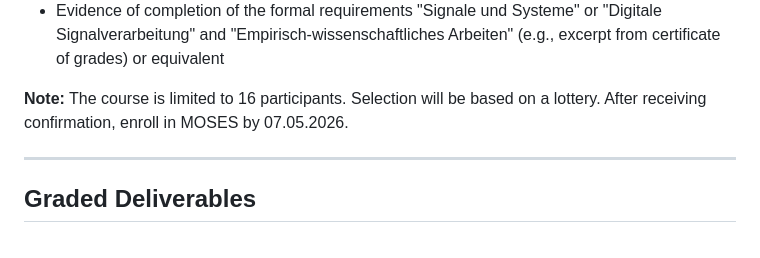
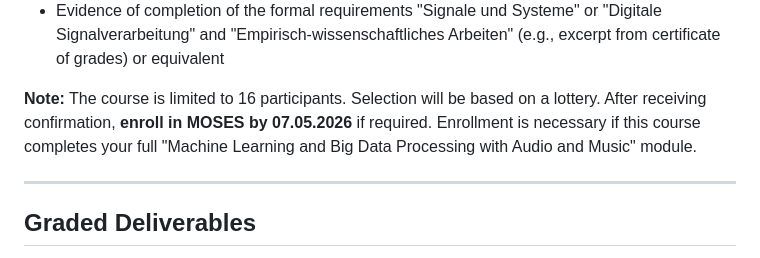
Before and after one commit to faressc/dl4ad, a Markdown page: slides/00-introduction.md, the part around the change. Rendered like a GitHub page.

Commit message:
Updated introduction slide

```diff
--- a/slides/00-introduction.md
+++ b/slides/00-introduction.md
@@ -300,7 +300,7 @@ Note: If you don't know if your course counts, drop me an email.
         </ul>
     </div>
     <div>
-        <strong>Note:</strong> The course is limited to 16 participants. Selection will be based on a lottery. After receiving confirmation, enroll in MOSES by 07.05.2026.
+        <strong>Note:</strong> The course is limited to 16 participants. Selection will be based on a lottery. After receiving confirmation, <strong>enroll in MOSES by 07.05.2026</strong> if required. Enrollment is necessary if this course completes your full "Machine Learning and Big Data Processing with Audio and Music" module.
     </div>
 </div>
 
```
